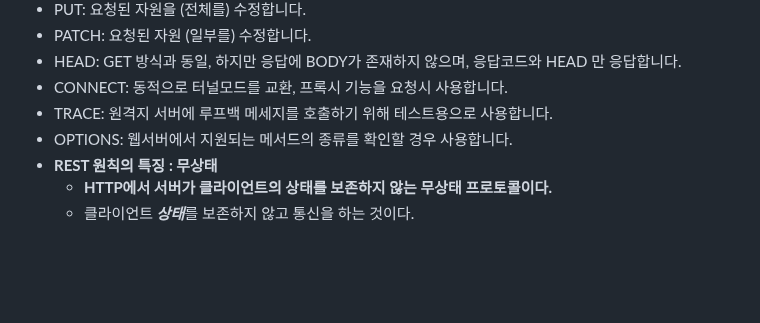
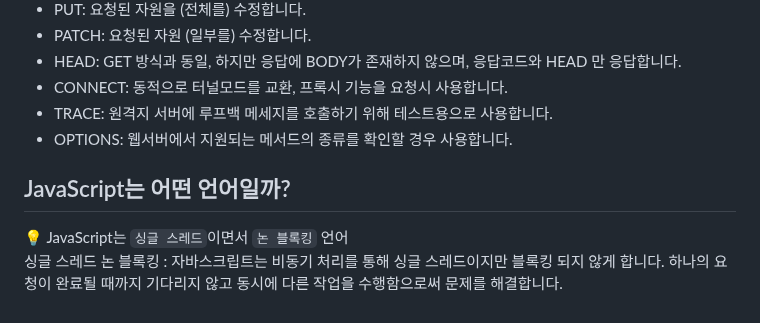
Before and after one commit to konveloper/Frontend_TIL, a Markdown page: JavaScript/면접 준비.md, the part around the change. GitHub-like rendering; blank space fills up the shorter version.

```diff
--- a/JavaScript/면접 준비.md
+++ b/JavaScript/면접 준비.md
@@ -275,6 +275,7 @@ obj.print(); // obj name
 - CONNECT: 동적으로 터널모드를 교환, 프록시 기능을 요청시 사용합니다.
 - TRACE: 원격지 서버에 루프백 메세지를 호출하기 위해 테스트용으로 사용합니다.
 - OPTIONS: 웹서버에서 지원되는 메서드의 종류를 확인할 경우 사용합니다.
-- **REST 원칙의 특징 : 무상태**
-    - **HTTP에서 서버가 클라이언트의 상태를 보존하지 않는 무상태 프로토콜이다.**
-    - 클라이언트 ***상태***를 보존하지 않고 통신을 하는 것이다.
+
+## JavaScript는 어떤 언어일까?
+💡 JavaScript는 `싱글 스레드`이면서 `논 블록킹` 언어 <br>
+싱글 스레드 논 블록킹 : 자바스크립트는 비동기 처리를 통해 싱글 스레드이지만 블록킹 되지 않게 합니다. 하나의 요청이 완료될 때까지 기다리지 않고 동시에 다른 작업을 수행함으로써 문제를 해결합니다.
```
